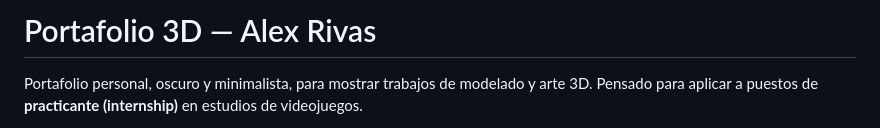
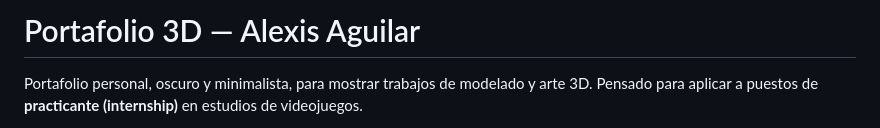
Before and after one commit to maluzgarzab-glitch/PortafolioModelo3DAlexisAguilar, a Markdown page: README.md, the part around the change. GitHub-like rendering.

```diff
--- a/README.md
+++ b/README.md
@@ -1,4 +1,4 @@
-# Portafolio 3D — Alex Rivas
+# Portafolio 3D — Alexis Aguilar
 
 Portafolio personal, oscuro y minimalista, para mostrar trabajos de modelado y arte 3D.
 Pensado para aplicar a puestos de **practicante (internship)** en estudios de videojuegos.
```
